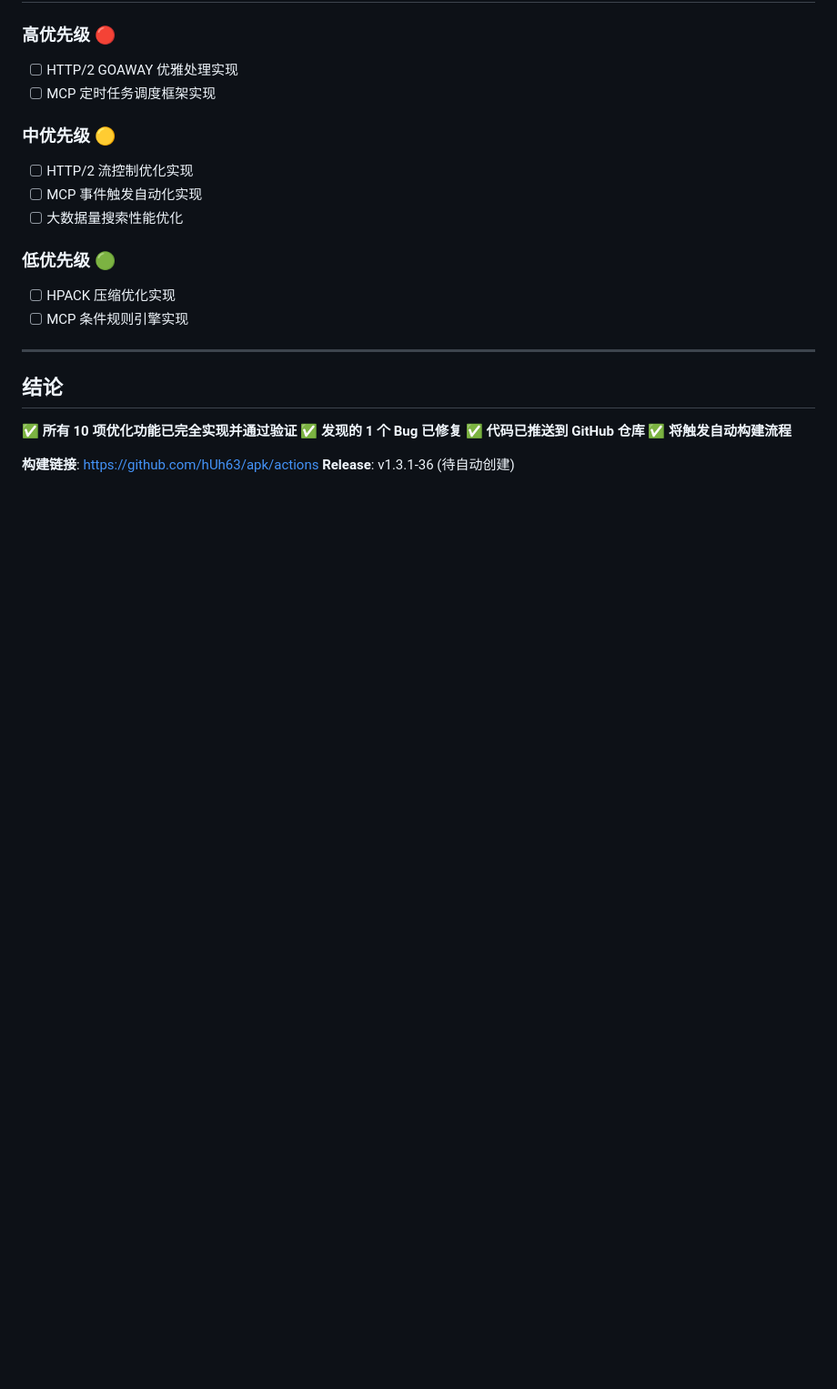
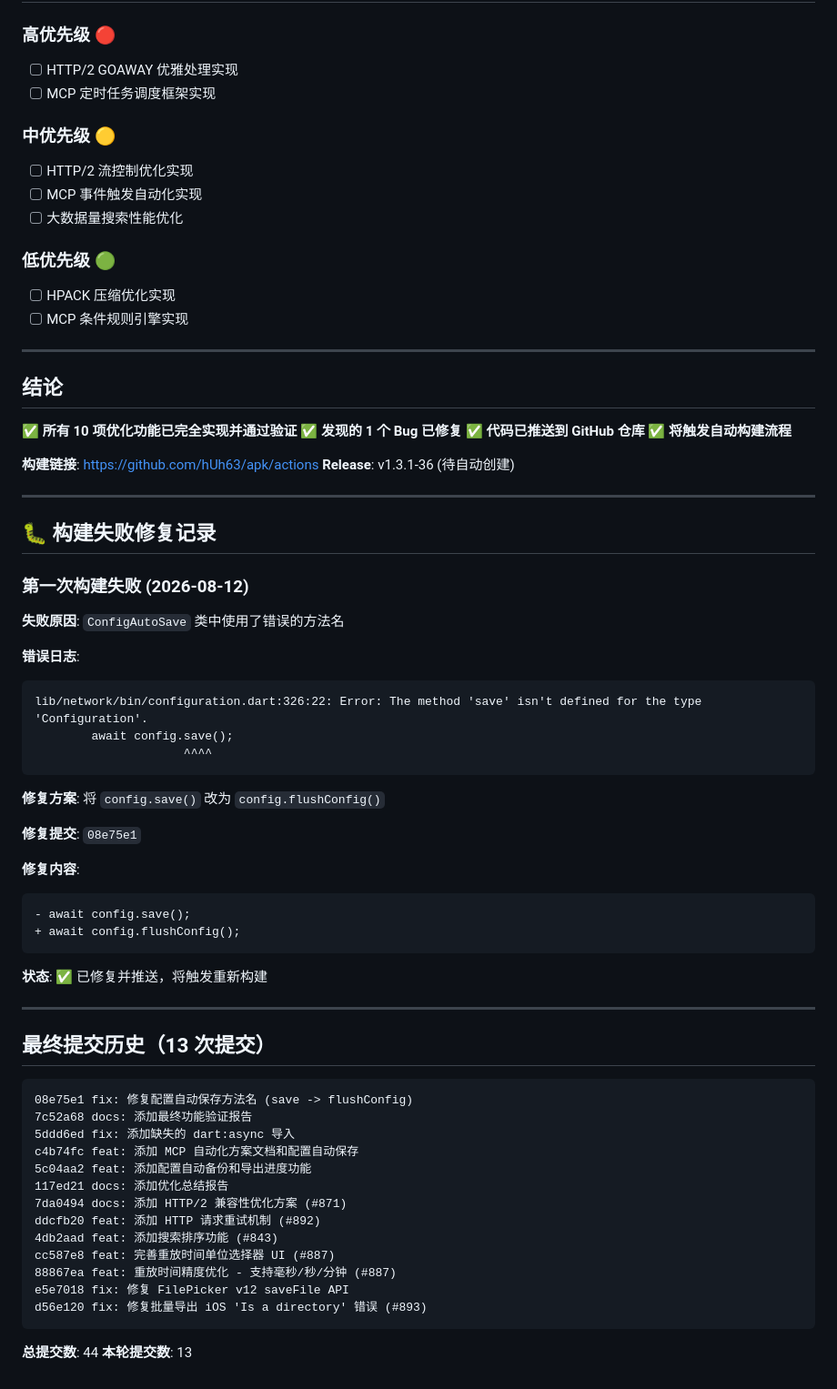
Before and after one commit to hUh63/apk, a Markdown page: FINAL_VERIFICATION.md, the part around the change. Shown at 91% size. Drawn GitHub-style; blank space fills up the shorter version.

Commit message:
docs: 更新构建失败修复记录
- 记录第一次构建失败原因
- 记录修复方案
- 更新最终提交历史

````diff
--- a/FINAL_VERIFICATION.md
+++ b/FINAL_VERIFICATION.md
@@ -312,3 +312,53 @@ class ConfigAutoSave {
 
 **构建链接**: https://github.com/hUh63/apk/actions
 **Release**: v1.3.1-36 (待自动创建)
+
+---
+
+## 🐛 构建失败修复记录
+
+### 第一次构建失败 (2026-08-12)
+
+**失败原因**: `ConfigAutoSave` 类中使用了错误的方法名
+
+**错误日志**:
+```
+lib/network/bin/configuration.dart:326:22: Error: The method 'save' isn't defined for the type 'Configuration'.
+        await config.save();
+                     ^^^^
+```
+
+**修复方案**: 将 `config.save()` 改为 `config.flushConfig()`
+
+**修复提交**: `08e75e1`
+
+**修复内容**:
+```diff
+- await config.save();
++ await config.flushConfig();
+```
+
+**状态**: ✅ 已修复并推送，将触发重新构建
+
+---
+
+## 最终提交历史（13 次提交）
+
+```
+08e75e1 fix: 修复配置自动保存方法名 (save -> flushConfig)
+7c52a68 docs: 添加最终功能验证报告
+5ddd6ed fix: 添加缺失的 dart:async 导入
+c4b74fc feat: 添加 MCP 自动化方案文档和配置自动保存
+5c04aa2 feat: 添加配置自动备份和导出进度功能
+117ed21 docs: 添加优化总结报告
+7da0494 docs: 添加 HTTP/2 兼容性优化方案 (#871)
+ddcfb20 feat: 添加 HTTP 请求重试机制 (#892)
+4db2aad feat: 添加搜索排序功能 (#843)
+cc587e8 feat: 完善重放时间单位选择器 UI (#887)
+88867ea feat: 重放时间精度优化 - 支持毫秒/秒/分钟 (#887)
+e5e7018 fix: 修复 FilePicker v12 saveFile API
+d56e120 fix: 修复批量导出 iOS 'Is a directory' 错误 (#893)
+```
+
+**总提交数**: 44
+**本轮提交数**: 13
````
